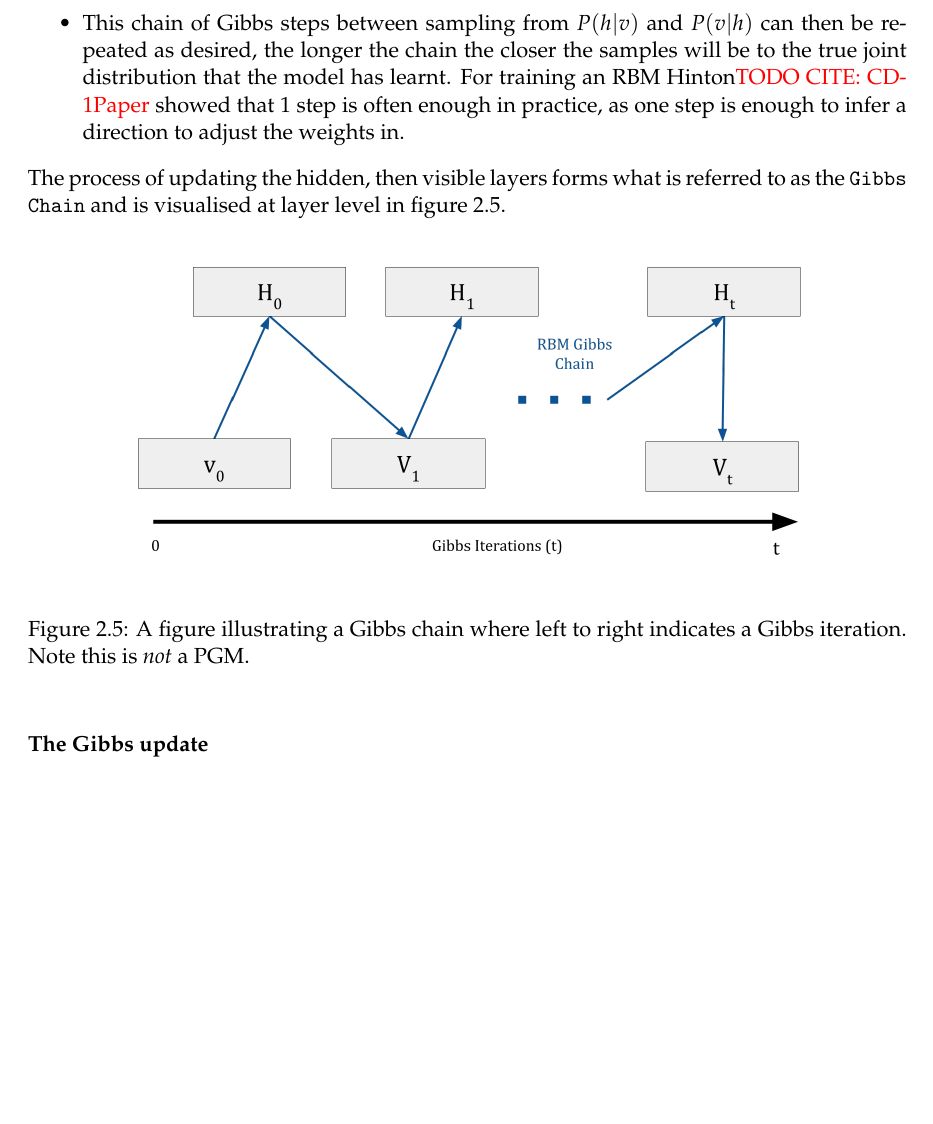
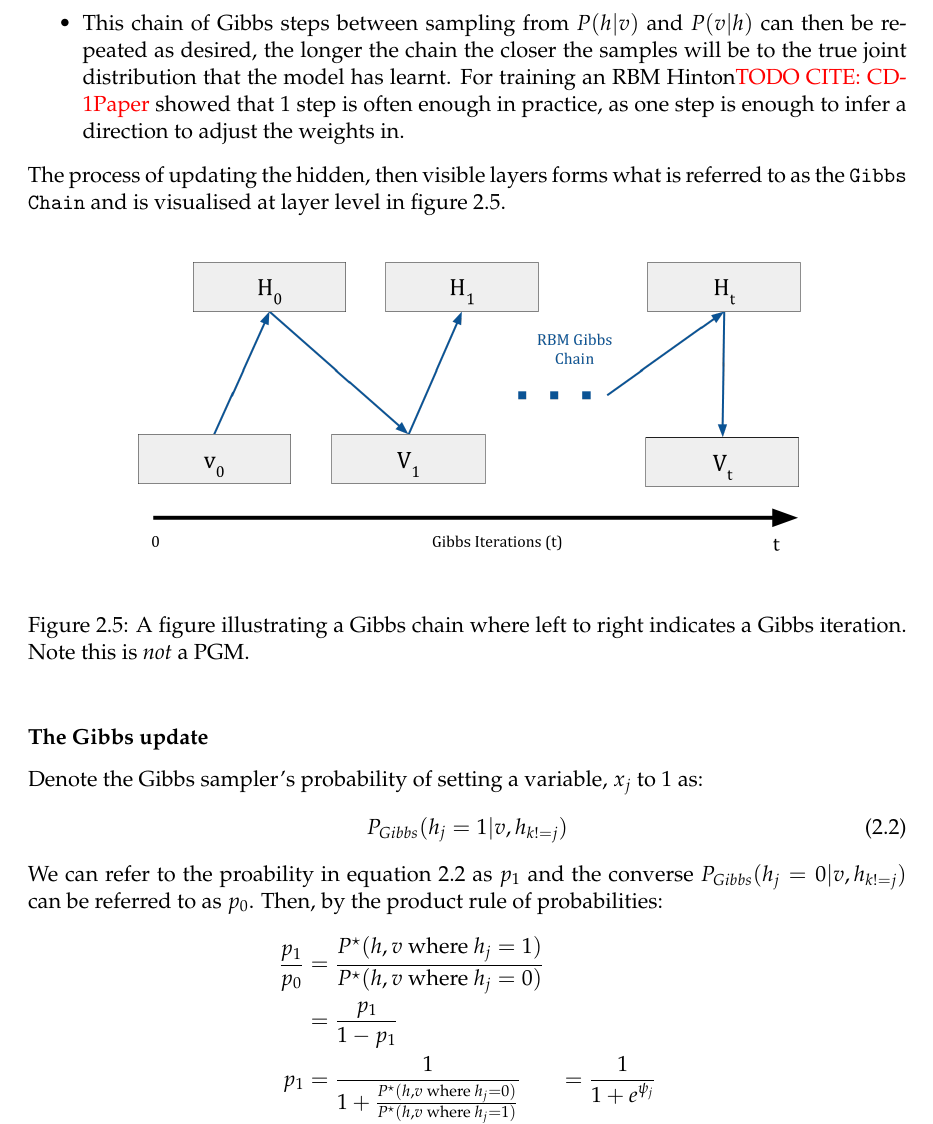
Before and after one commit to garibaldu/multicauseRBM, a LaTeX thesis (Max/Report/main.tex, which reads Max/Report/background.tex): part of page 17 of 21, cut so that both start at the same text, the shorter picture padded with empty space. Compiled offline with pdfLaTeX.

Commit message:
Just kidding now background is refactored

```diff
--- a/Max/Report/background.tex
+++ b/Max/Report/background.tex
@@ -178,6 +178,25 @@ In order to describe Gibbs sampling in the new architecture proposed, it must fi
   \end{figure}
 
   \subsubsection{The Gibbs update}\label{S:Gibbs-Update}
+
+    Denote the Gibbs sampler's probability of setting a variable, $x_j$ to 1 as:
+    \begin{equation}\label{eq-p1-gibbs-full}
+    P_{Gibbs}(h_j = 1 | v, h_{k != j})
+    \end{equation}
+    We can refer to the proability in equation \ref{eq-p1-gibbs-full} as $p_1$ and the converse $P_{Gibbs}(h_j = 0 | v, h_{k != j})$ can be referred to as $p_0$.
+    Then, by the product rule of probabilities:
+    $$
+    \begin{aligned}
+    \frac{p_1}{p_0} &= \frac{P^\star(h,v \text{ where } h_j = 1)}{P^\star(h,v \text{ where } h_j = 0)}\\
+    &= \frac{p_1}{1 - p_1} \\
+    % \text{Rearranging to give p_1 leads to} \\
+    p_1 &= \frac{1}{1 + \frac{P^\star(h,v \text{ where } h_j = 0)}{P^\star(h,v \text{ where } h_j = 1)} }
+    &= \frac{1}{1 + e^{\psi_j}}
+  \end{aligned}
+    $$
+
+
+
 
     In a standard RBM, updating a hidden unit $h_j$ when performing Gibbs sampling is calculated by finding $ P(h_j = 1 | v) $ where $v$ is an input pattern. In the context of an image, $ v $ would be the pixel values where each pixel corresponds to a visible unit, $v_i$.
     The probability of a given hidden unit activating is: \todocite{Gibbs sampling would be good here}.
```
Also changed, not shown: Max/Report/.latex/main.pdf, Max/Report/main.pdf.
